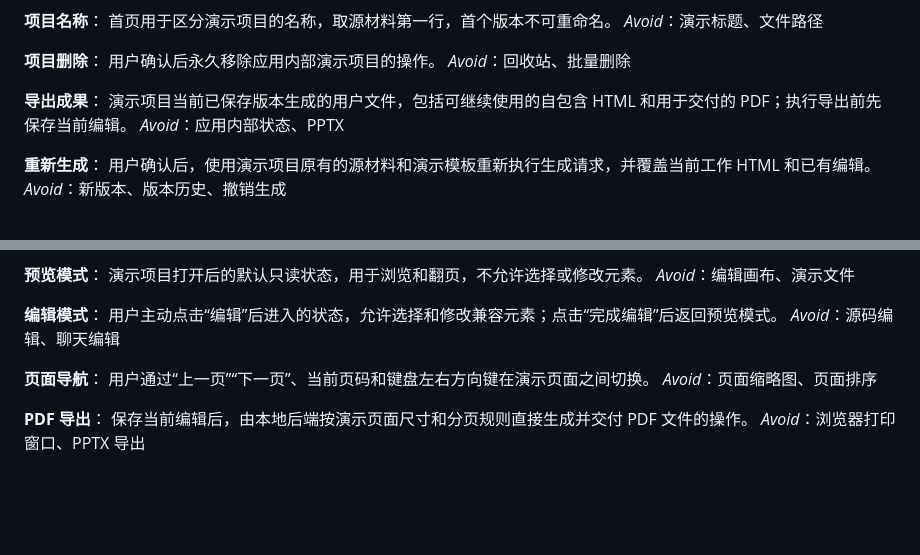
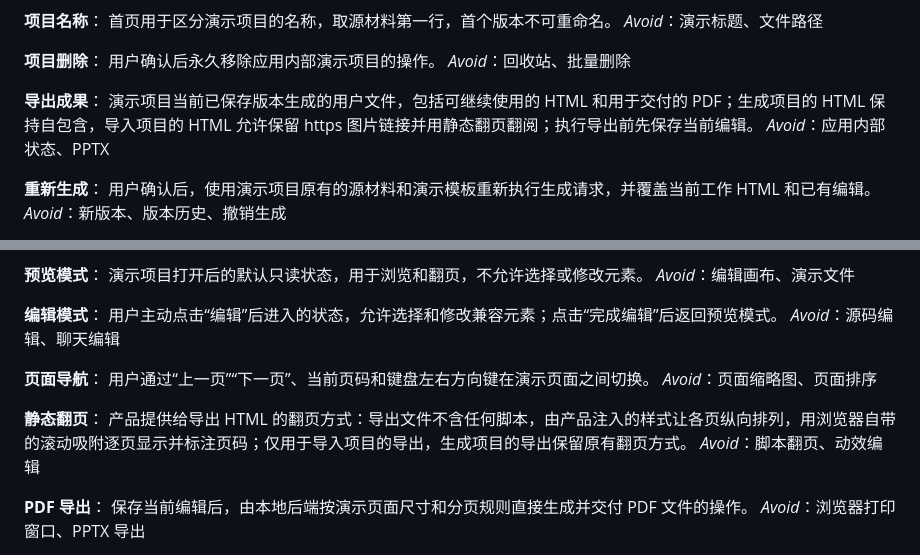
Before and after one commit to breakoutmission/new-design, a Markdown page: CONTEXT.md, 2 parts joined by grey strips. GitHub-like rendering; blank space fills up the shorter version.

```diff
--- a/CONTEXT.md
+++ b/CONTEXT.md
@@ -65,7 +65,7 @@ _Avoid_：演示标题、文件路径
 _Avoid_：回收站、批量删除
 
 **导出成果**：
-演示项目当前已保存版本生成的用户文件，包括可继续使用的自包含 HTML 和用于交付的 PDF；执行导出前先保存当前编辑。
+演示项目当前已保存版本生成的用户文件，包括可继续使用的 HTML 和用于交付的 PDF；生成项目的 HTML 保持自包含，导入项目的 HTML 允许保留 https 图片链接并用静态翻页翻阅；执行导出前先保存当前编辑。
 _Avoid_：应用内部状态、PPTX
 
 **重新生成**：
@@ -148,6 +148,10 @@ _Avoid_：源码编辑、聊天编辑
 用户通过“上一页”“下一页”、当前页码和键盘左右方向键在演示页面之间切换。
 _Avoid_：页面缩略图、页面排序
 
+**静态翻页**：
+产品提供给导出 HTML 的翻页方式：导出文件不含任何脚本，由产品注入的样式让各页纵向排列，用浏览器自带的滚动吸附逐页显示并标注页码；仅用于导入项目的导出，生成项目的导出保留原有翻页方式。
+_Avoid_：脚本翻页、动效编辑
+
 **PDF 导出**：
 保存当前编辑后，由本地后端按演示页面尺寸和分页规则直接生成并交付 PDF 文件的操作。
 _Avoid_：浏览器打印窗口、PPTX 导出
```
Also changed, not shown: docs/GLOSSARY.md (+8 -1 lines), docs/PM-CAREER-EVIDENCE.md (+20 -1 lines).
